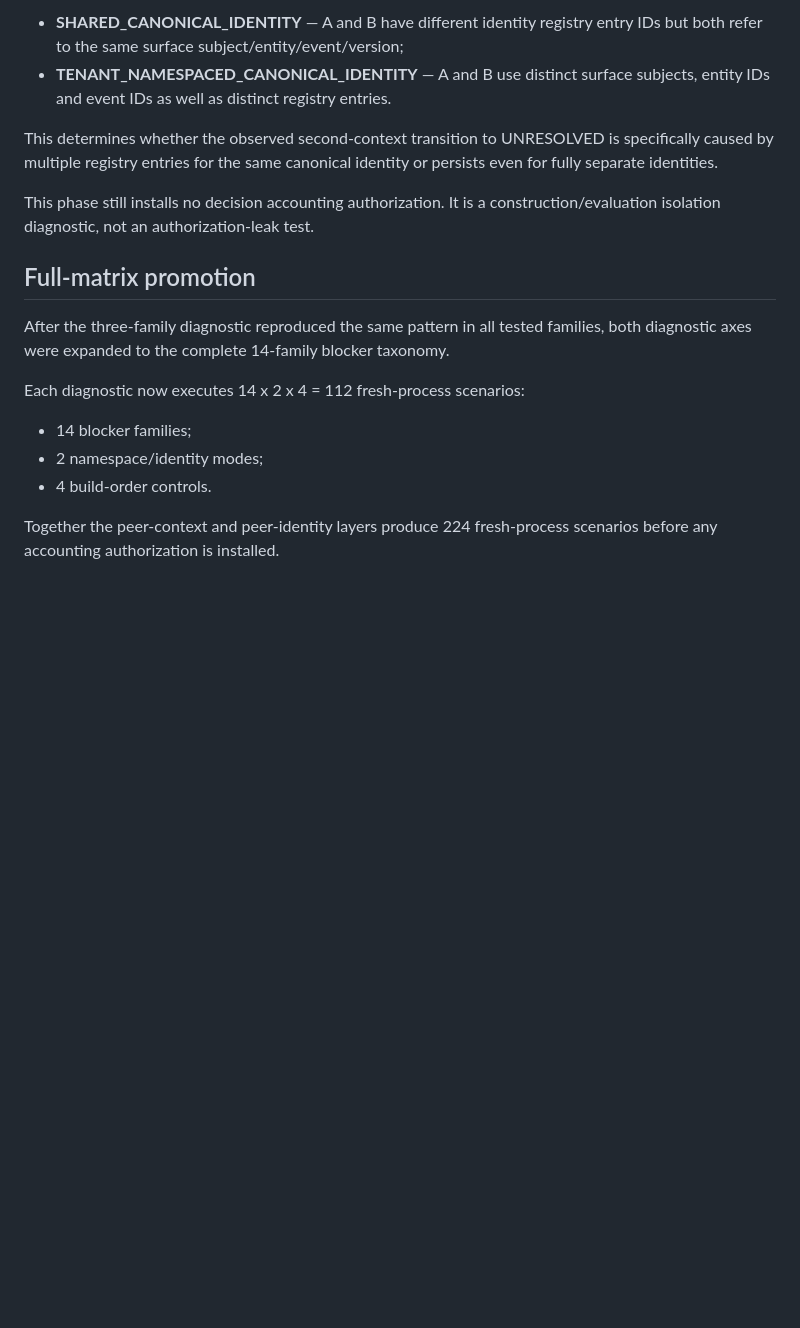
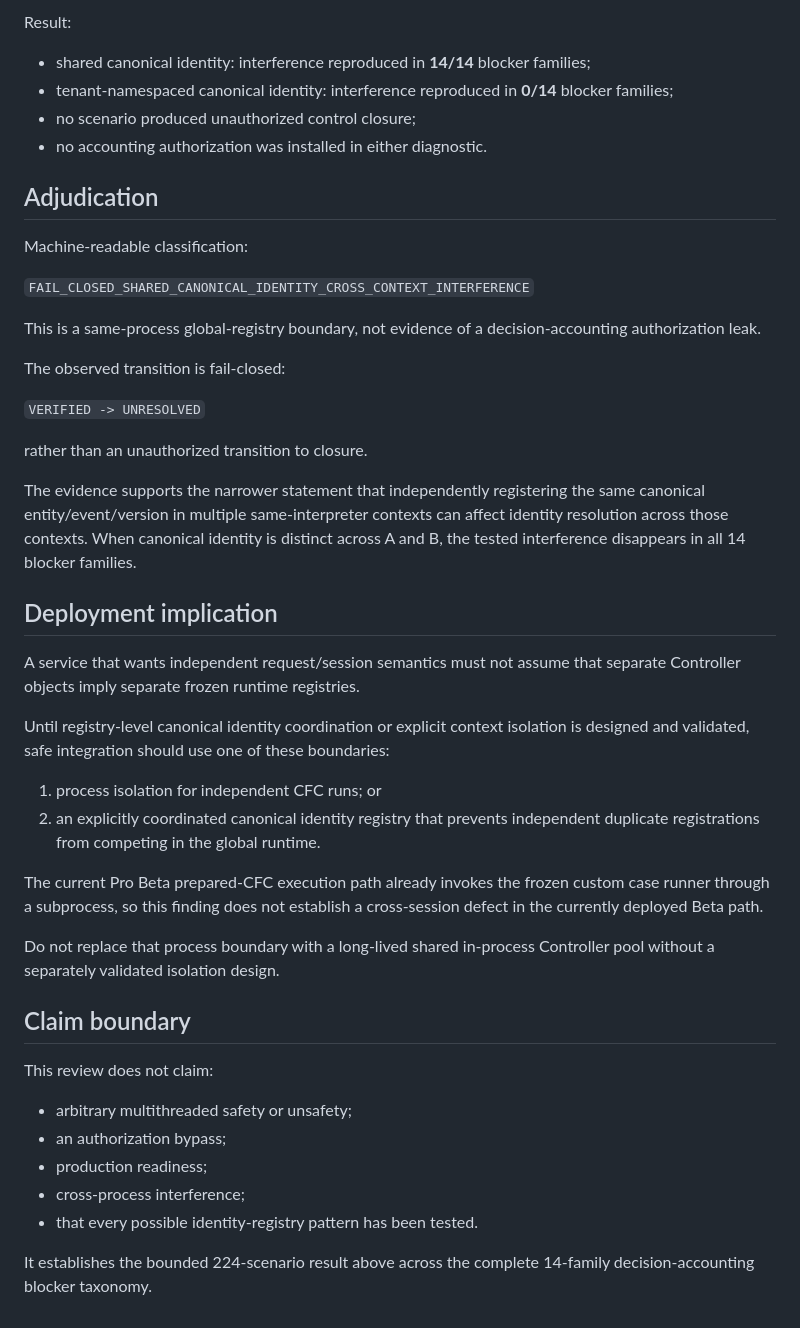
Before and after one commit to iller1/cfc-ai-evaluation, a Markdown page: docs/CFC_NEXT_0_3_0A2_PEER_CONTROLLER_ISOLATION.md, the part around one of its changes. Drawn GitHub-style; blank space fills up the shorter version.

```diff
--- a/docs/CFC_NEXT_0_3_0A2_PEER_CONTROLLER_ISOLATION.md
+++ b/docs/CFC_NEXT_0_3_0A2_PEER_CONTROLLER_ISOLATION.md
@@ -87,28 +79,63 @@ relation identifiers. The full identity diagnostic holds relation identifiers te
 
-- **SHARED_CANONICAL_IDENTITY** — A and B have different identity registry
-  entry IDs but both refer to the same surface subject/entity/event/version;
-- **TENANT_NAMESPACED_CANONICAL_IDENTITY** — A and B use distinct surface
-  subjects, entity IDs and event IDs as well as distinct registry entries.
+Result:
 
-This determines whether the observed second-context transition to UNRESOLVED
-is specifically caused by multiple registry entries for the same canonical
-identity or persists even for fully separate identities.
+- shared canonical identity: interference reproduced in **14/14** blocker
+  families;
+- tenant-namespaced canonical identity: interference reproduced in **0/14**
+  blocker families;
+- no scenario produced unauthorized control closure;
+- no accounting authorization was installed in either diagnostic.
 
-This phase still installs no decision accounting authorization. It is a
-construction/evaluation isolation diagnostic, not an authorization-leak test.
+## Adjudication
 
+Machine-readable classification:
 
-## Full-matrix promotion
+`FAIL_CLOSED_SHARED_CANONICAL_IDENTITY_CROSS_CONTEXT_INTERFERENCE`
 
-After the three-family diagnostic reproduced the same pattern in all tested
-families, both diagnostic axes were expanded to the complete 14-family blocker
-taxonomy.
+This is a same-process global-registry boundary, not evidence of a
+decision-accounting authorization leak.
 
-Each diagnostic now executes 14 x 2 x 4 = 112 fresh-process scenarios:
+The observed transition is fail-closed:
 
-- 14 blocker families;
-- 2 namespace/identity modes;
-- 4 build-order controls.
+`VERIFIED -> UNRESOLVED`
 
-Together the peer-context and peer-identity layers produce 224 fresh-process
-scenarios before any accounting authorization is installed.
+rather than an unauthorized transition to closure.
+
+The evidence supports the narrower statement that independently registering
+the same canonical entity/event/version in multiple same-interpreter contexts
+can affect identity resolution across those contexts. When canonical identity
+is distinct across A and B, the tested interference disappears in all 14
+blocker families.
+
+## Deployment implication
+
+A service that wants independent request/session semantics must not assume that
+separate Controller objects imply separate frozen runtime registries.
+
+Until registry-level canonical identity coordination or explicit context
+isolation is designed and validated, safe integration should use one of these
+boundaries:
+
+1. process isolation for independent CFC runs; or
+2. an explicitly coordinated canonical identity registry that prevents
+   independent duplicate registrations from competing in the global runtime.
+
+The current Pro Beta prepared-CFC execution path already invokes the frozen
+custom case runner through a subprocess, so this finding does not establish a
+cross-session defect in the currently deployed Beta path.
+
+Do not replace that process boundary with a long-lived shared in-process
+Controller pool without a separately validated isolation design.
+
+## Claim boundary
+
+This review does not claim:
+
+- arbitrary multithreaded safety or unsafety;
+- an authorization bypass;
+- production readiness;
+- cross-process interference;
+- that every possible identity-registry pattern has been tested.
+
+It establishes the bounded 224-scenario result above across the complete
+14-family decision-accounting blocker taxonomy.
```
Also changed, not shown: other parts of docs/CFC_NEXT_0_3_0A2_PEER_CONTROLLER_ISOLATION.md (+45 -53 lines).
